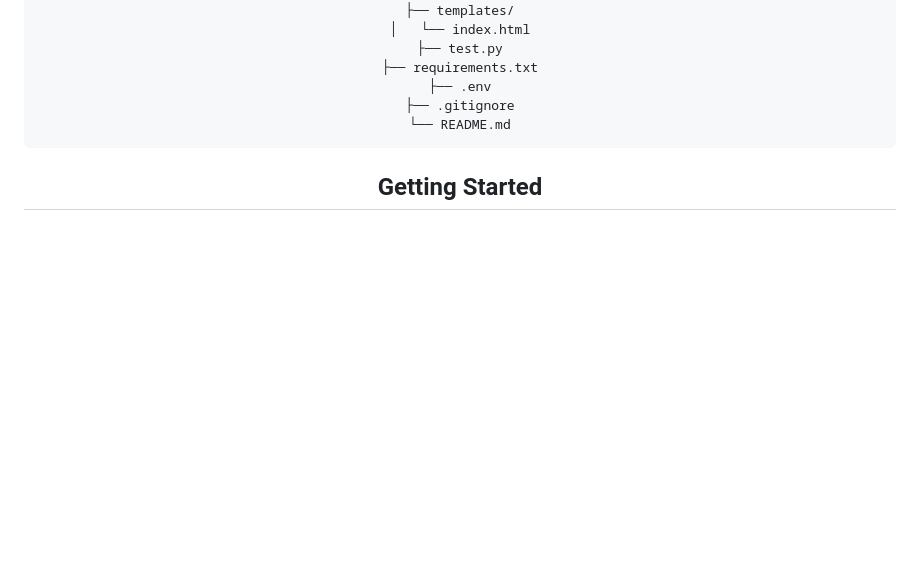
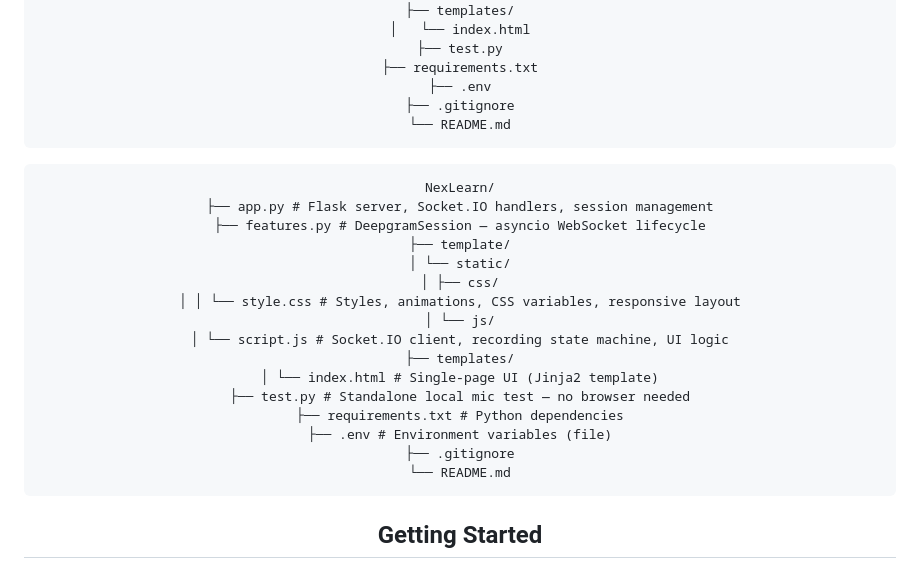
Before and after one commit to fachiny17/NexLearn, a Markdown page: README.md, the part around the change. GitHub-like rendering; blank space fills up the shorter version.

Commit message:
docs: update made in README.md

````diff
--- a/README.md
+++ b/README.md
@@ -133,6 +133,25 @@ NexLearn/
 ├── test.py
 ├── requirements.txt
 ├── .env
+├── .gitignore
+└── README.md
+```
+
+```text
+NexLearn/
+├── app.py # Flask server, Socket.IO handlers, session management
+├── features.py # DeepgramSession — asyncio WebSocket lifecycle
+├── template/
+│ └── static/
+│ ├── css/
+│ │ └── style.css # Styles, animations, CSS variables, responsive layout
+│ └── js/
+│ └── script.js # Socket.IO client, recording state machine, UI logic
+├── templates/
+│ └── index.html # Single-page UI (Jinja2 template)
+├── test.py # Standalone local mic test — no browser needed
+├── requirements.txt # Python dependencies
+├── .env # Environment variables (file)
 ├── .gitignore
 └── README.md
 ```
````
